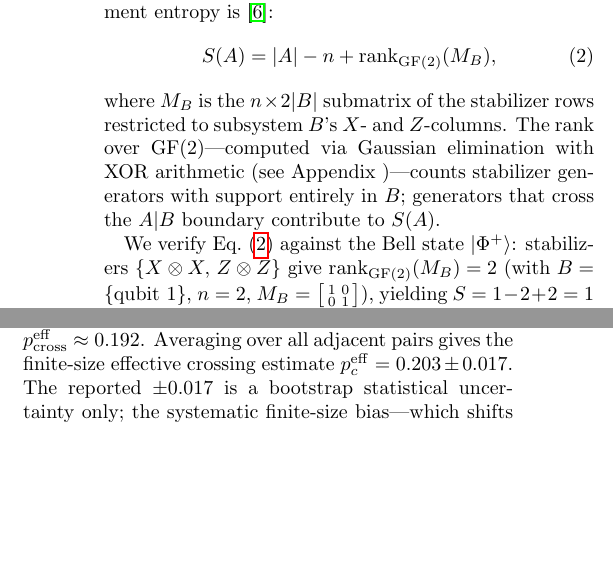
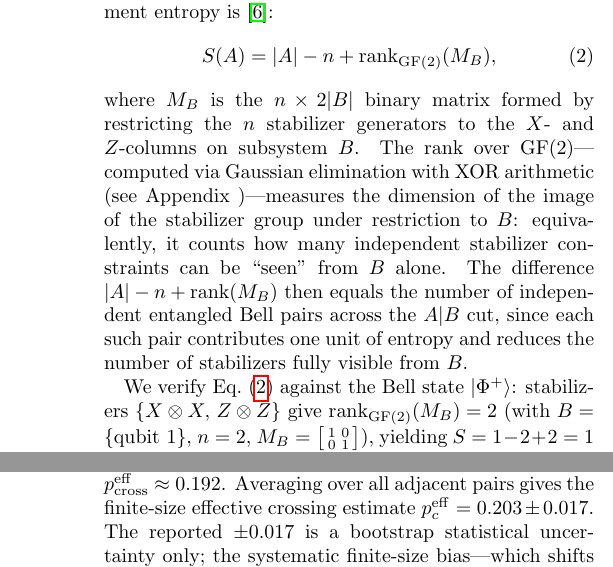
Before and after one commit to agentjakey/miet-clifford, a LaTeX paper (miet/report/main.tex): two parts of the columns of pages 2 and 3 of 7 before the commit and two parts of the columns of pages 2 and 4 of 7 after it, joined at a grey line, cut so that both start at the same text, the shorter picture padded with empty space. Compiled offline with pdfLaTeX.

Commit message:
Fix the entropy-rank explanation in the report

```diff
--- a/miet/report/main.tex
+++ b/miet/report/main.tex
@@ -144,12 +144,16 @@ For a stabilizer state of $n$ qubits with bipartition $A \cup B$
   S(A) = |A| - n + \mathrm{rank}_{\mathrm{GF}(2)}(M_B),
   \label{eq:entropy}
 \end{equation}
-where $M_B$ is the $n \times 2|B|$ submatrix of the stabilizer rows restricted
-to subsystem $B$'s $X$- and $Z$-columns.
+where $M_B$ is the $n \times 2|B|$ binary matrix formed by restricting the $n$
+stabilizer generators to the $X$- and $Z$-columns on subsystem $B$.
 The rank over $\mathrm{GF}(2)$---computed via Gaussian elimination with XOR
-arithmetic (see Appendix~\ref{app:gf2})---counts stabilizer generators
-with support entirely in $B$; generators that cross the $A|B$ boundary contribute
-to $S(A)$.
+arithmetic (see Appendix~\ref{app:gf2})---measures the dimension of the image
+of the stabilizer group under restriction to $B$: equivalently, it counts how
+many independent stabilizer constraints can be ``seen'' from $B$ alone.
+The difference $|A| - n + \mathrm{rank}(M_B)$ then equals the number of
+independent entangled Bell pairs across the $A|B$ cut, since each such pair
+contributes one unit of entropy and reduces the number of stabilizers
+fully visible from $B$.
 
 We verify Eq.~(\ref{eq:entropy}) against the Bell state $|\Phi^+\rangle$:
 stabilizers $\{X\otimes X,\, Z\otimes Z\}$ give
```
Also changed, not shown: miet/report/main.pdf, miet_research_report.pdf, 1 other file.
